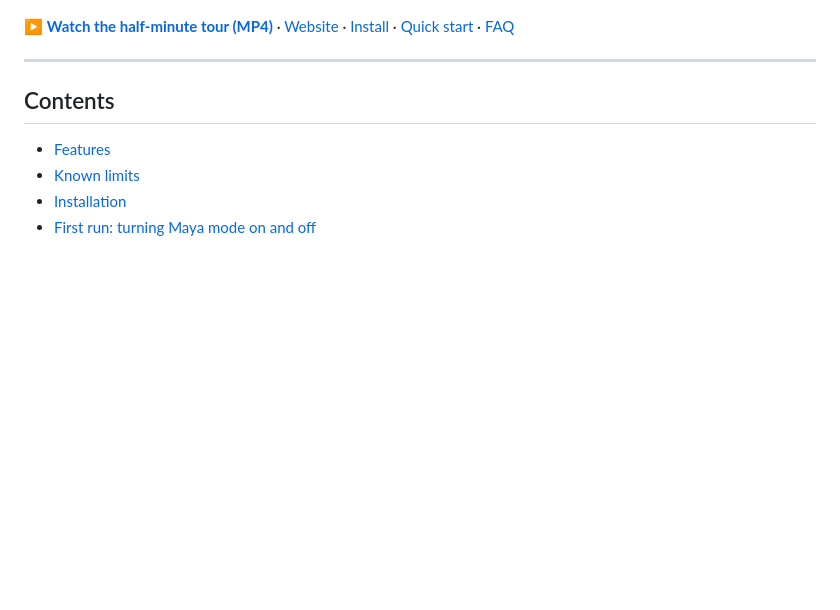
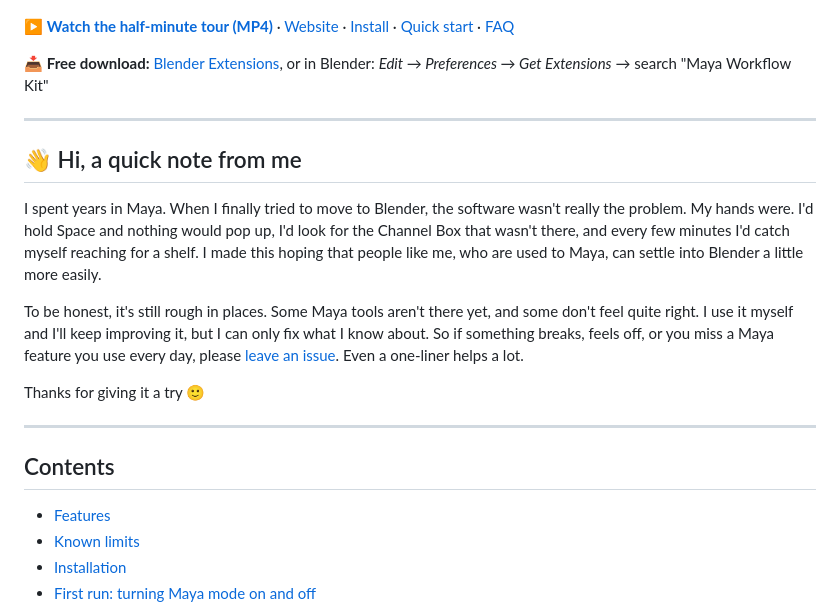
Before and after one commit to 5hyuns/maya-workflow-kit-for-blender, a Markdown page: README.md, the part around the change. Rendered like a GitHub page; blank space fills up the shorter version.

Commit message:
README: a personal note from the author (why I made this, feedback welcome) and the store download link

```diff
--- a/README.md
+++ b/README.md
@@ -24,6 +24,24 @@ Blender's own keys.
 
 ▶ **[Watch the half-minute tour (MP4)](docs/distribution/marketing/clips/00_trailer.mp4)** · [Website](https://5hyuns.github.io/maya-workflow-kit-for-blender/) <!-- live once the repository is public and Pages is enabled -->
 · [Install](#installation) · [Quick start](#quick-start-for-maya-users) · [FAQ](#faq)
+
+📥 **Free download:** [Blender Extensions](https://extensions.blender.org/add-ons/allset/), or in Blender: *Edit → Preferences → Get Extensions* → search "Maya Workflow Kit"
+
+---
+
+## 👋 Hi, a quick note from me
+
+I spent years in Maya. When I finally tried to move to Blender, the software wasn't really the problem. My hands
+were. I'd hold Space and nothing would pop up, I'd look for the Channel Box that wasn't there, and every few minutes
+I'd catch myself reaching for a shelf. I made this hoping that people like me, who are used to Maya, can settle into
+Blender a little more easily.
+
+To be honest, it's still rough in places. Some Maya tools aren't there yet, and some don't feel quite right. I use it
+myself and I'll keep improving it, but I can only fix what I know about. So if something breaks, feels off, or you
+miss a Maya feature you use every day, please [leave an issue](https://github.com/5hyuns/maya-workflow-kit-for-blender/issues/new).
+Even a one-liner helps a lot.
+
+Thanks for giving it a try 🙂
 
 ---
 
```
